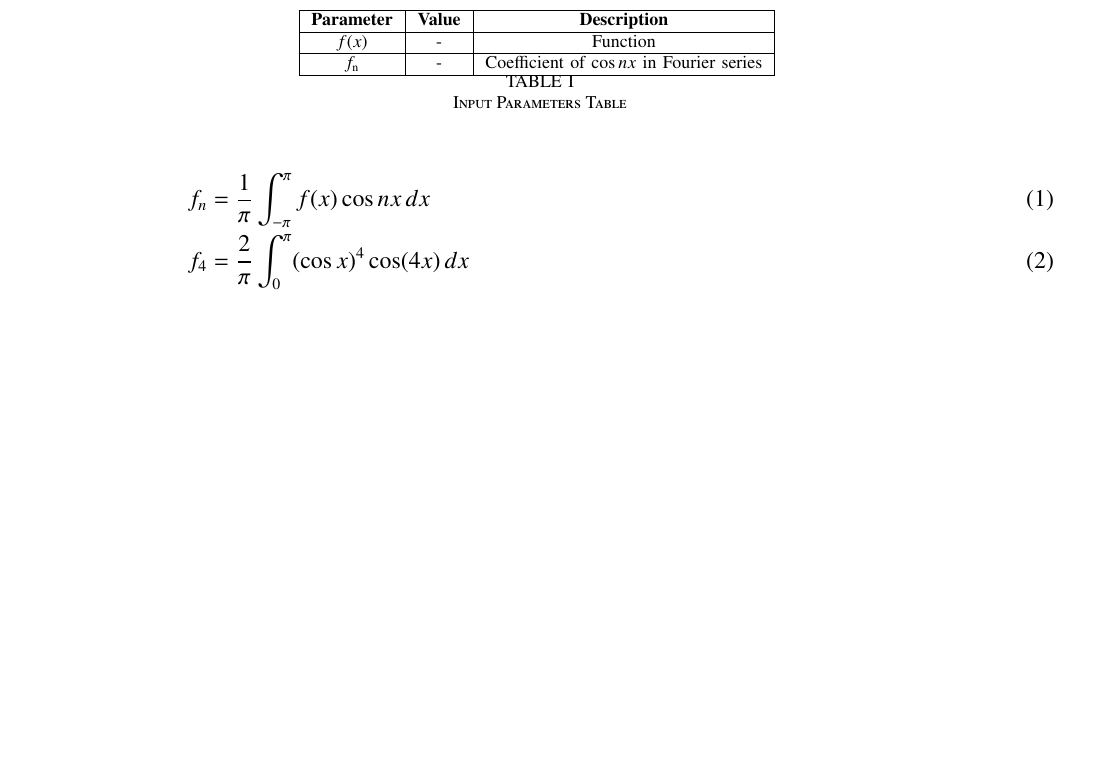
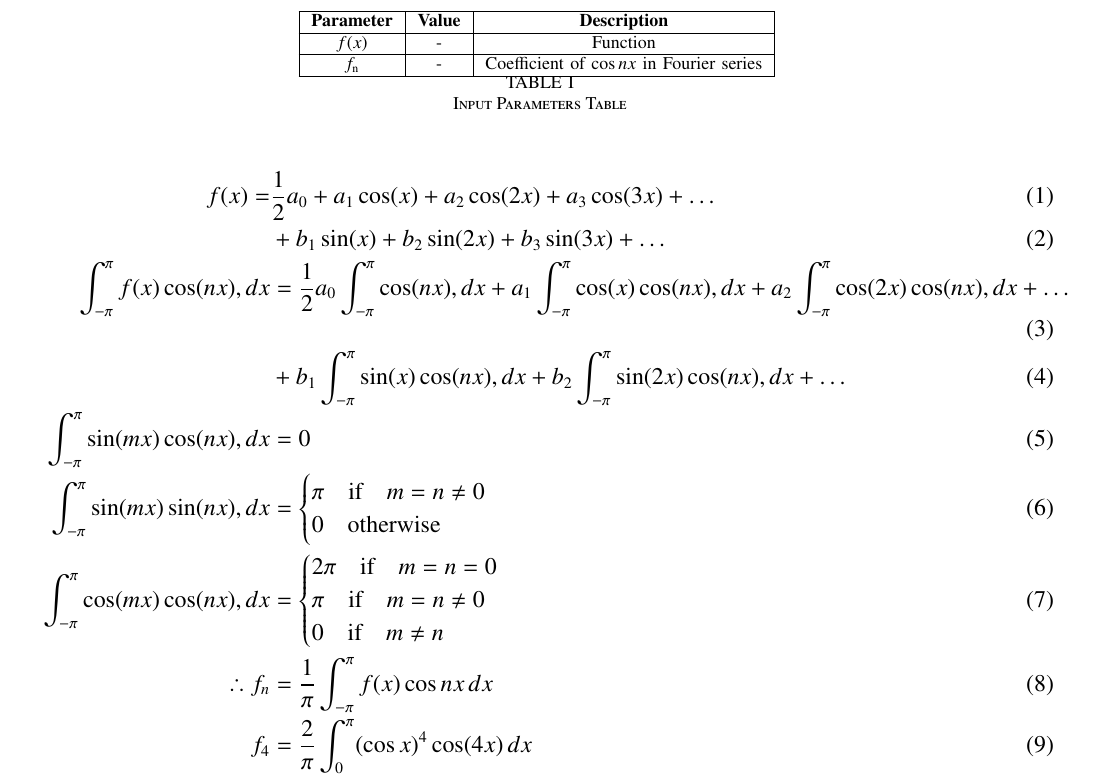
Before and after one commit to Mohana1111/signals-and-systems, a LaTeX paper (gate/2022/CE/30/1.tex): part of page 1 of 2, cut so that both start at the same text, the shorter picture padded with empty space. Compiled offline with pdfLaTeX; a missing font is replaced by an installed copy or a similar font; a LaTeX package or settings file that is missing is left out.

Commit message:
Add files via upload

```diff
--- a/gate/2022/CE/30/1.tex
+++ b/gate/2022/CE/30/1.tex
@@ -126,7 +126,23 @@ Q: The Fourier cosine series of a function is given by: $f(x) = \sum_{n=0}^{\inf
 \input{./tables/tab1.tex}
 \end{table}
 \begin{align}
-f_n &= \frac{1}{\pi}\int_{-\pi}^{\pi} f(x)\cos{nx} \,dx \\
+f(x) = &\frac{1}{2}a_0 + a_1 \cos(x) + a_2 \cos(2x) + a_3 \cos(3x) + \ldots \\
+&+ b_1 \sin(x) + b_2 \sin(2x) + b_3 \sin(3x) + \ldots \\
+\int_{-\pi}^{\pi} f(x)\cos(nx), dx &= \frac{1}{2}a_0 \int_{-\pi}^{\pi} \cos(nx),dx + a_1\int_{-\pi}^{\pi} \cos(x)\cos(nx),dx + a_2\int_{-\pi}^{\pi} \cos(2x)\cos(nx),dx + \ldots \\
+&+  b_1\int_{-\pi}^{\pi} \sin(x)\cos(nx),dx + b_2\int_{-\pi}^{\pi} \sin(2x)\cos(nx),dx + \ldots \\
+\int_{-\pi}^{\pi} \sin(mx)\cos(nx) ,dx &= 0 \\
+\int_{-\pi}^{\pi} \sin(mx)\sin(nx) ,dx &=
+\begin{cases}
+    \pi \quad \text{if} \quad m=n \neq 0 \\
+    0 \quad \text{otherwise} \\
+\end{cases} \\
+\int_{-\pi}^{\pi} \cos(mx)\cos(nx) ,dx &=
+\begin{cases}
+    2\pi \quad \text{if} \quad m=n=0 \\
+    \pi \quad \text{if} \quad m=n\neq0 \\
+    0 \quad \text{if} \quad m \neq n \\
+\end{cases} \\
+    \therefore f_n &= \frac{1}{\pi}\int_{-\pi}^{\pi} f(x)\cos{nx} \,dx \\
 f_4 &= \frac{2}{\pi} \int_{0}^{\pi} (\cos x)^4 \cos(4x) \, dx \\
 &= \frac{2}{\pi} \left( \frac{3}{8} \int_{0}^{\pi} \cos(4x) \, dx + \frac{1}{2} \int_{0}^{\pi} \cos(2x) \cos(4x) \, dx + \frac{1}{8} \int_{0}^{\pi} \cos(4x)^2 \, dx \right) \\
 &= \frac{2}{\pi} \left( \frac{3}{8} \frac{1}{4} \sin(4x) \Bigg|_{0}^{\pi} + \frac{1}{2} \left[\frac{1}{6} \sin(6x) + \frac{1}{2}\sin(2x) \right] \Bigg|_{0}^{\pi} + \frac{1}{8} \frac{1}{2} \left[ x + \frac{1}{8} \sin(8x) \right] \Bigg|_{0}^{\pi}  \right) \\
```
Also changed, not shown: gate/2022/CE/30/1.pdf, 1 other file.
